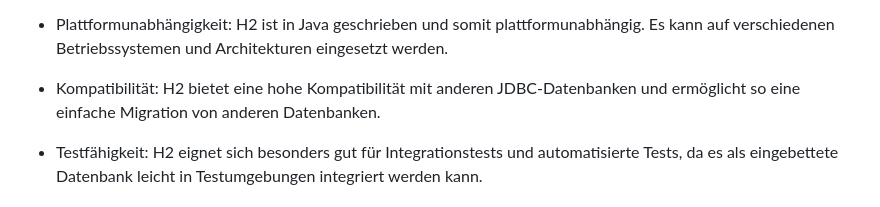
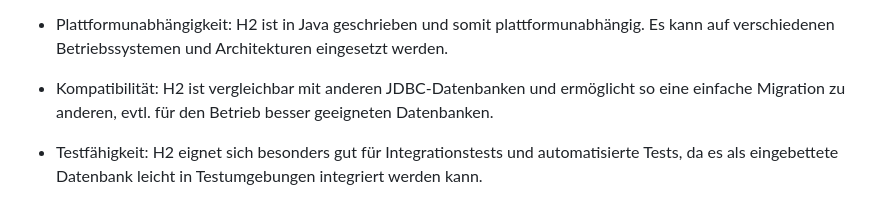
Before and after one commit to party-time-2/party-time, a Markdown page: docs/Design-Entscheidungen/design-entscheidungen.md, the part around the change. Rendered like a GitHub page.

Commit message:
Update docs/Design-Entscheidungen/design-entscheidungen.md
Co-authored-by: E3FxGaming <8276268+E3FxGaming@users.noreply.github.com>

```diff
--- a/docs/Design-Entscheidungen/design-entscheidungen.md
+++ b/docs/Design-Entscheidungen/design-entscheidungen.md
@@ -86,7 +86,7 @@ Die Verwendung einer H2 Datenbank bietet mehrere Vorteile für das Projekt, eins
 
 - Plattformunabhängigkeit: H2 ist in Java geschrieben und somit plattformunabhängig. Es kann auf verschiedenen Betriebssystemen und Architekturen eingesetzt werden.
 
-- Kompatibilität: H2 bietet eine hohe Kompatibilität mit anderen JDBC-Datenbanken und ermöglicht so eine einfache Migration von anderen Datenbanken.
+- Kompatibilität: H2 ist vergleichbar mit anderen JDBC-Datenbanken und ermöglicht so eine einfache Migration zu anderen, evtl. für den Betrieb besser geeigneten Datenbanken.
 
 - Testfähigkeit: H2 eignet sich besonders gut für Integrationstests und automatisierte Tests, da es als eingebettete Datenbank leicht in Testumgebungen integriert werden kann.
 
```
